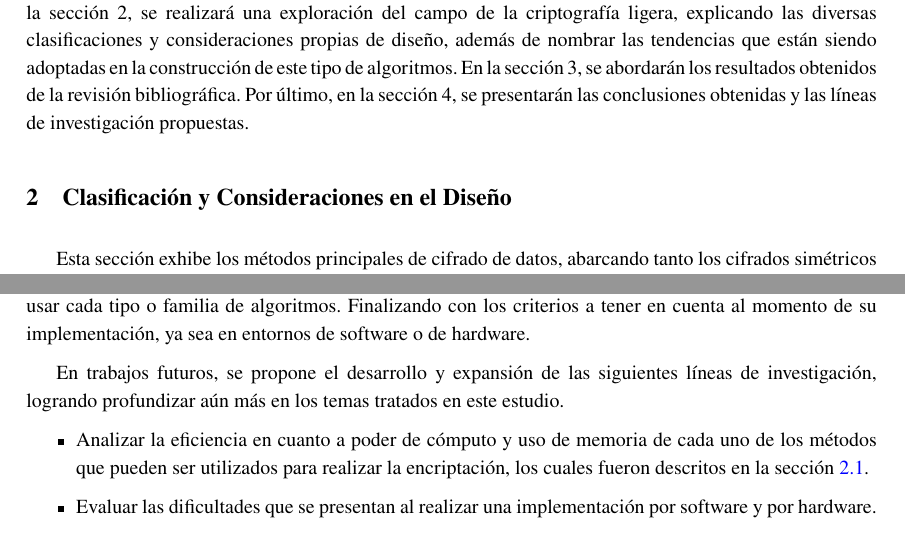
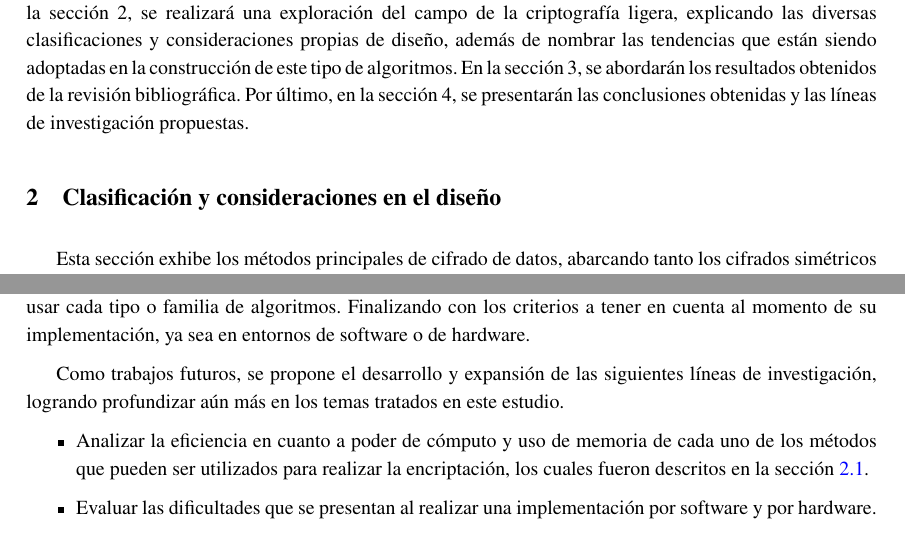
Before and after one commit to LeandroRodrigoMolina/TP2Investigacion, a LaTeX document (TP_CriptoLigera.tex): two parts of pages 2 and 8 of 8, joined at a grey line, cut so that both start at the same text. Compiled offline with pdfLaTeX.

Commit message:
Carrecciones finales

```diff
--- a/TP_CriptoLigera.tex
+++ b/TP_CriptoLigera.tex
@@ -85,7 +85,7 @@ pdfborderstyle={/S/U/W 1}]{hyperref}
 
 	Este artículo se enfocará en llevar a cabo un análisis preliminar sobre esta subárea de la criptografía, abordando conceptos, progresos y tendencias actuales en el desarrollo de este tipo de algoritmos. En la sección 2, se realizará una exploración del campo de la criptografía ligera, explicando las diversas clasificaciones y consideraciones propias de diseño, además de nombrar las tendencias que están siendo adoptadas en la construcción de este tipo de algoritmos. En la sección 3, se abordarán los resultados obtenidos de la revisión bibliográfica. Por último, en la sección 4, se presentarán las conclusiones obtenidas y las líneas de investigación propuestas.
 
-	\section{Clasificación y Consideraciones en el Diseño}
+	\section{Clasificación y consideraciones en el diseño}
 	\label{seccion2}
 	Esta sección exhibe los métodos principales de cifrado de datos, abarcando tanto los cifrados simétricos como asimétricos. Luego, se exploran los tipos de implementación de estos algoritmos: software y hardware. Finalizando, se analizan los aspectos que los diseñadores deben tener en cuenta al llevar a cabo estas implementaciones.
 
@@ -175,7 +176,7 @@ pdfborderstyle={/S/U/W 1}]{hyperref}
 	\section{Conclusión}
 	En este trabajo, se realizó un breve análisis preliminar del estado actual del conocimiento en el área de la criptografía ligera, abarcando su estandarización mediante las normas ISO/IEC 18033 y 29192, las cuales establecieron una base sólida y uniforme para los diversos algoritmos de encriptación. Además, se ha hecho una clasificación de los distintos grupos de algoritmos, que incluyen Stream/Block Cipher, Hash function y algoritmos asimétricos, destacando sus principales diferencias, usos y en qué situaciones es más conveniente usar cada tipo o familia de algoritmos. Finalizando con los criterios a tener en cuenta al momento de su implementación, ya sea en entornos de software o de hardware.
 
-	En trabajos futuros, se propone el desarrollo y expansión de las siguientes líneas de investigación, logrando profundizar aún más en los temas tratados en este estudio.
+	Como trabajos futuros, se propone el desarrollo y expansión de las siguientes líneas de investigación, logrando profundizar aún más en los temas tratados en este estudio.
 
 	\begin{itemize}
 	\item Analizar la eficiencia en cuanto a poder de cómputo y uso de memoria de cada uno de los métodos que pueden ser utilizados para realizar la encriptación, los cuales fueron descritos en la sección \ref{sec.2.1}.
```
Also changed, not shown: TP_CriptoLigera.pdf, TP_CriptoLigera.tex (5 more changed lines).
